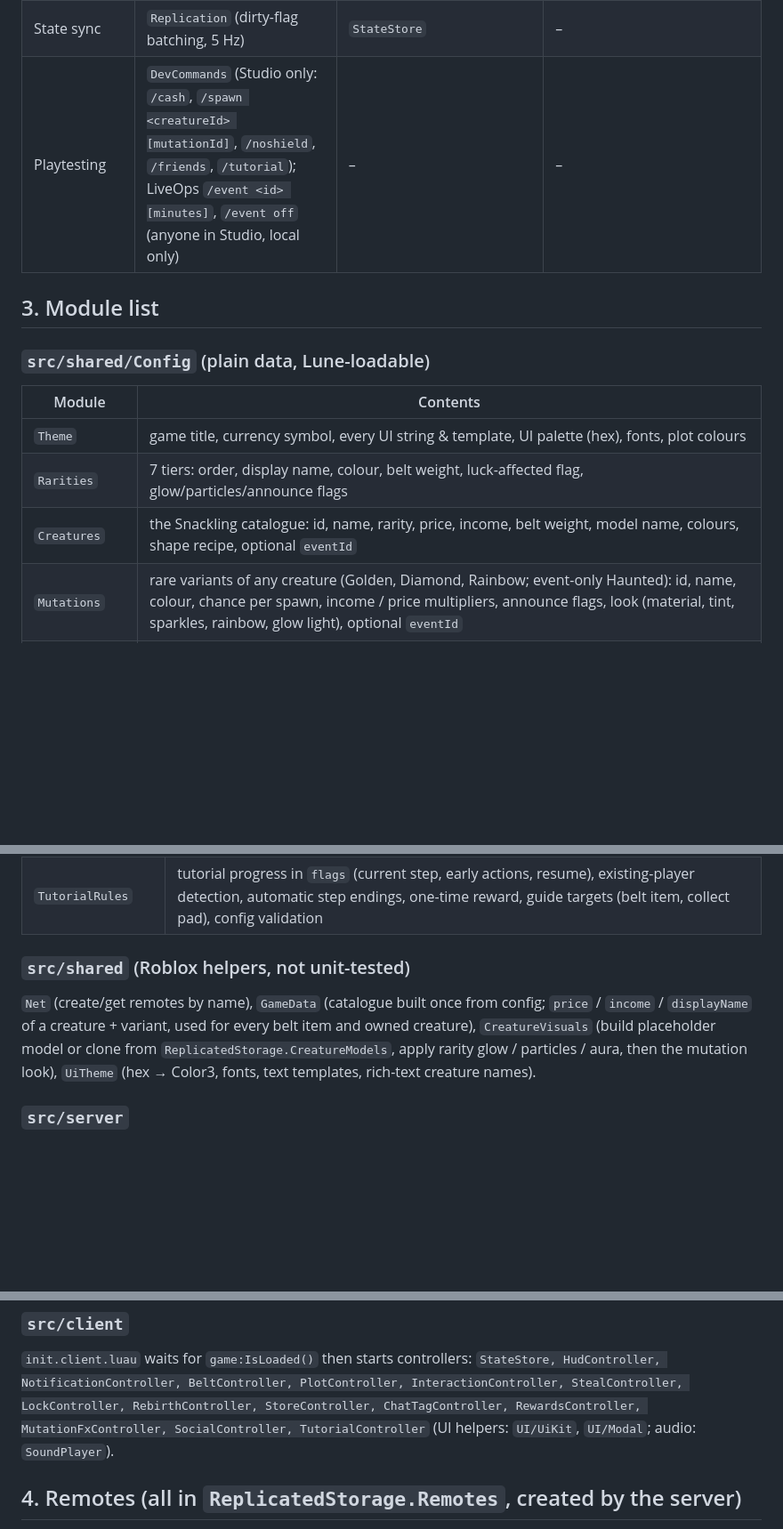
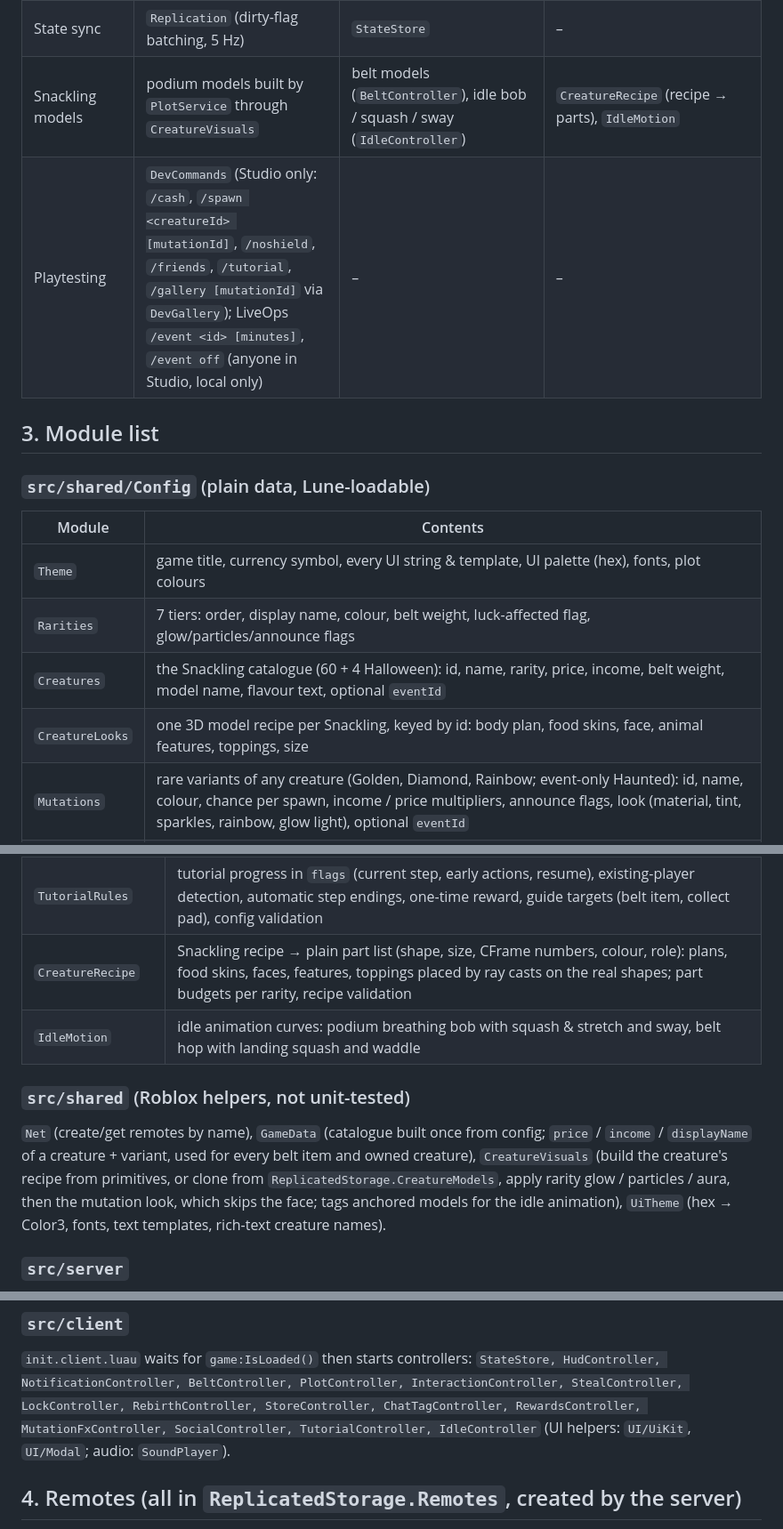
Before and after one commit to Pxwom6/StealA-----, a Markdown page: PLAN.md, 3 parts joined by grey strips. Shown at 89% size. Rendered like a GitHub page; blank space fills up the shorter version.

```diff
--- a/PLAN.md
+++ b/PLAN.md
@@ -61,7 +61,8 @@ separately in [`DECISIONS.md`](DECISIONS.md); the economy curve is explained in
 | First-time tutorial | `TutorialService` (steps finished by real purchases / collects / locks / steals, timeouts, one-time reward, existing players skipped) | `TutorialController` (banner under the cash, beam + bouncing arrow + highlight on the target, Skip) | `TutorialRules` |
 | Analytics | `Analytics` (onboarding funnel following the tutorial, store funnel, economy events) | sends whitelisted `store_opened` | – |
 | State sync | `Replication` (dirty-flag batching, 5 Hz) | `StateStore` | – |
-| Playtesting | `DevCommands` (Studio only: `/cash`, `/spawn <creatureId> [mutationId]`, `/noshield`, `/friends`, `/tutorial`); LiveOps `/event <id> [minutes]`, `/event off` (anyone in Studio, local only) | – | – |
+| Snackling models | podium models built by `PlotService` through `CreatureVisuals` | belt models (`BeltController`), idle bob / squash / sway (`IdleController`) | `CreatureRecipe` (recipe → parts), `IdleMotion` |
+| Playtesting | `DevCommands` (Studio only: `/cash`, `/spawn <creatureId> [mutationId]`, `/noshield`, `/friends`, `/tutorial`, `/gallery [mutationId]` via `DevGallery`); LiveOps `/event <id> [minutes]`, `/event off` (anyone in Studio, local only) | – | – |
 
 ## 3. Module list
 
@@ -70,7 +71,8 @@ separately in [`DECISIONS.md`](DECISIONS.md); the economy curve is explained in
 | --- | --- |
 | `Theme` | game title, currency symbol, every UI string & template, UI palette (hex), fonts, plot colours |
 | `Rarities` | 7 tiers: order, display name, colour, belt weight, luck-affected flag, glow/particles/announce flags |
-| `Creatures` | the Snackling catalogue: id, name, rarity, price, income, belt weight, model name, colours, shape recipe, optional `eventId` |
+| `Creatures` | the Snackling catalogue (60 + 4 Halloween): id, name, rarity, price, income, belt weight, model name, flavour text, optional `eventId` |
+| `CreatureLooks` | one 3D model recipe per Snackling, keyed by id: body plan, food skins, face, animal features, toppings, size |
 | `Mutations` | rare variants of any creature (Golden, Diamond, Rainbow; event-only Haunted): id, name, colour, chance per spawn, income / price multipliers, announce flags, look (material, tint, sparkles, rainbow, glow light), optional `eventId` |
 | `Economy` | start cash, podium upgrade curve, sell refund, offline earnings, rebirth curve, cash packs, daily rewards |
 | `Gameplay` | belt timing, plot geometry, steal/tag ranges, carry speed, lock/grace timers, rate limits |
@@ -109,12 +111,14 @@ Shared types (config defs, save data) live in `src/shared/Types.luau`.
 | `SocialRules` | friend / group income bonus, friend counting per pair, group welcome gift, recheck cooldown, config validation |
 | `OnboardingFunnel` | onboarding funnel steps and their order: a milestone reached early waits until every earlier step is logged |
 | `TutorialRules` | tutorial progress in `flags` (current step, early actions, resume), existing-player detection, automatic step endings, one-time reward, guide targets (belt item, collect pad), config validation |
+| `CreatureRecipe` | Snackling recipe → plain part list (shape, size, CFrame numbers, colour, role): plans, food skins, faces, features, toppings placed by ray casts on the real shapes; part budgets per rarity, recipe validation |
+| `IdleMotion` | idle animation curves: podium breathing bob with squash & stretch and sway, belt hop with landing squash and waddle |
 
 ### `src/shared` (Roblox helpers, not unit-tested)
 `Net` (create/get remotes by name), `GameData` (catalogue built once from config; `price` / `income` /
-`displayName` of a creature + variant, used for every belt item and owned creature), `CreatureVisuals` (build
-placeholder model or clone from `ReplicatedStorage.CreatureModels`, apply rarity glow / particles / aura, then the
-mutation look), `UiTheme` (hex → Color3, fonts, text templates, rich-text creature names).
+`displayName` of a creature + variant, used for every belt item and owned creature), `CreatureVisuals` (build the
+creature's recipe from primitives, or clone from `ReplicatedStorage.CreatureModels`, apply rarity glow / particles /
+aura, then the mutation look, which skips the face; tags anchored models for the idle animation), `UiTheme` (hex → Color3, fonts, text templates, rich-text creature names).
 
 ### `src/server`
 `init.server.luau` bootstraps in order:
@@ -131,7 +135,7 @@ release plot → release profile.
 `init.client.luau` waits for `game:IsLoaded()` then starts controllers:
 `StateStore, HudController, NotificationController, BeltController, PlotController, InteractionController,
 StealController, LockController, RebirthController, StoreController, ChatTagController, RewardsController,
-MutationFxController, SocialController, TutorialController`
+MutationFxController, SocialController, TutorialController, IdleController`
 (UI helpers: `UI/UiKit`, `UI/Modal`; audio: `SoundPlayer`).
 
 ## 4. Remotes (all in `ReplicatedStorage.Remotes`, created by the server)
```
Also changed, not shown: DECISIONS.md (+26 -0 lines), README.md (+21 -4 lines).
